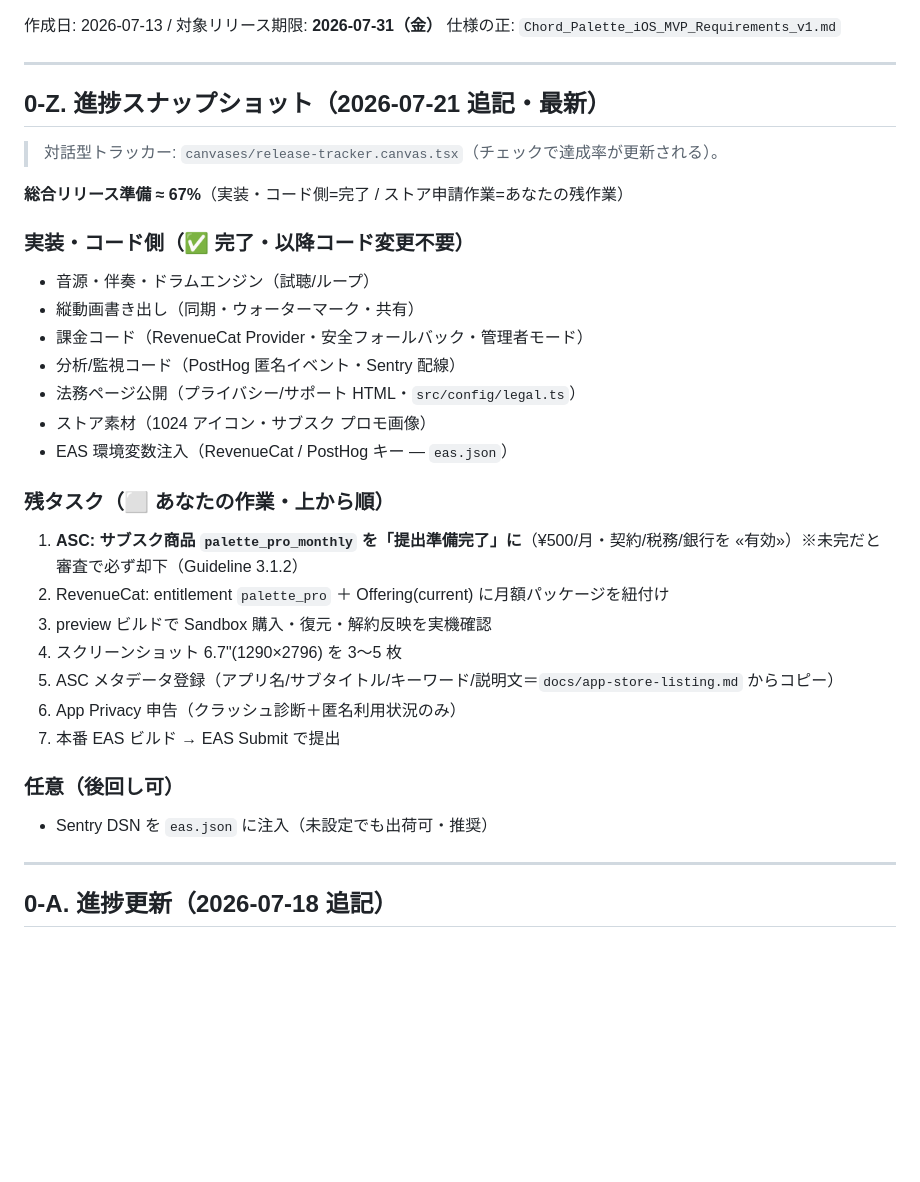
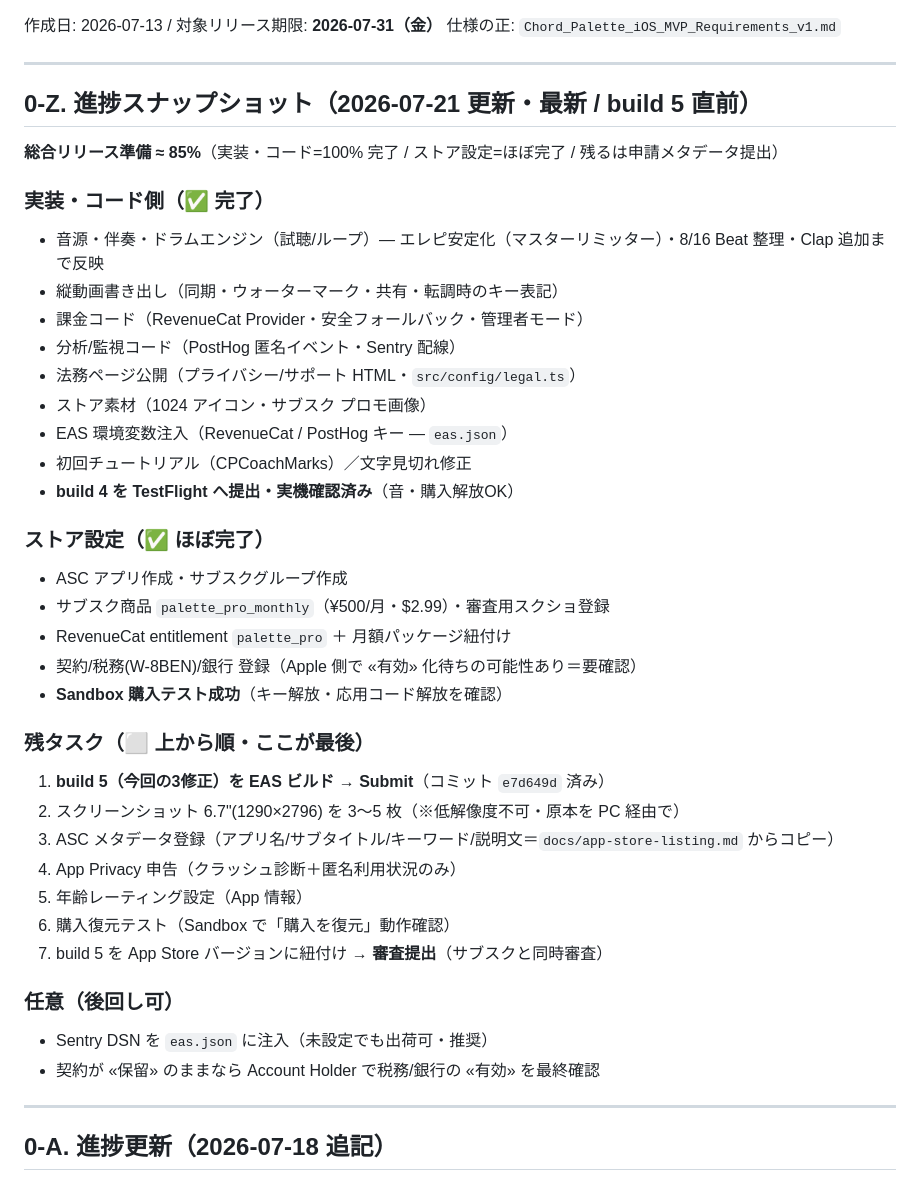
Before and after one commit to Shogo-Ota/chord-palette-iOS, a Markdown page: docs/release-plan.md, the part around the change. GitHub-like rendering; blank space fills up the shorter version.

Commit message:
docs: update release tracker snapshot (build 5, ~85% ready)
Refresh progress snapshot ahead of the build 5 submission: implementation
complete, store setup nearly done, remaining work is submission metadata.

Co-Authored-By: Claude Opus 4.8 <noreply@anthropic.com>

```diff
--- a/docs/release-plan.md
+++ b/docs/release-plan.md
@@ -5,32 +5,40 @@
 
 ---
 
-## 0-Z. 進捗スナップショット（2026-07-21 追記・最新）
+## 0-Z. 進捗スナップショット（2026-07-21 更新・最新 / build 5 直前）
 
-> 対話型トラッカー: `canvases/release-tracker.canvas.tsx`（チェックで達成率が更新される）。
+**総合リリース準備 ≈ 85%**（実装・コード=100% 完了 / ストア設定=ほぼ完了 / 残るは申請メタデータ提出）
 
-**総合リリース準備 ≈ 67%**（実装・コード側=完了 / ストア申請作業=あなたの残作業）
-
-### 実装・コード側（✅ 完了・以降コード変更不要）
-- 音源・伴奏・ドラムエンジン（試聴/ループ）
-- 縦動画書き出し（同期・ウォーターマーク・共有）
+### 実装・コード側（✅ 完了）
+- 音源・伴奏・ドラムエンジン（試聴/ループ）— エレピ安定化（マスターリミッター）・8/16 Beat 整理・Clap 追加まで反映
+- 縦動画書き出し（同期・ウォーターマーク・共有・転調時のキー表記）
 - 課金コード（RevenueCat Provider・安全フォールバック・管理者モード）
 - 分析/監視コード（PostHog 匿名イベント・Sentry 配線）
 - 法務ページ公開（プライバシー/サポート HTML・`src/config/legal.ts`）
 - ストア素材（1024 アイコン・サブスク プロモ画像）
 - EAS 環境変数注入（RevenueCat / PostHog キー — `eas.json`）
+- 初回チュートリアル（CPCoachMarks）／文字見切れ修正
+- **build 4 を TestFlight へ提出・実機確認済み**（音・購入解放OK）
 
-### 残タスク（⬜ あなたの作業・上から順）
-1. **ASC: サブスク商品 `palette_pro_monthly` を「提出準備完了」に**（¥500/月・契約/税務/銀行を «有効»）※未完だと審査で必ず却下（Guideline 3.1.2）
-2. RevenueCat: entitlement `palette_pro` ＋ Offering(current) に月額パッケージを紐付け
-3. preview ビルドで Sandbox 購入・復元・解約反映を実機確認
-4. スクリーンショット 6.7"(1290×2796) を 3〜5 枚
-5. ASC メタデータ登録（アプリ名/サブタイトル/キーワード/説明文＝`docs/app-store-listing.md` からコピー）
-6. App Privacy 申告（クラッシュ診断＋匿名利用状況のみ）
-7. 本番 EAS ビルド → EAS Submit で提出
+### ストア設定（✅ ほぼ完了）
+- ASC アプリ作成・サブスクグループ作成
+- サブスク商品 `palette_pro_monthly`（¥500/月・$2.99）・審査用スクショ登録
+- RevenueCat entitlement `palette_pro` ＋ 月額パッケージ紐付け
+- 契約/税務(W-8BEN)/銀行 登録（Apple 側で «有効» 化待ちの可能性あり＝要確認）
+- **Sandbox 購入テスト成功**（キー解放・応用コード解放を確認）
+
+### 残タスク（⬜ 上から順・ここが最後）
+1. **build 5（今回の3修正）を EAS ビルド → Submit**（コミット `e7d649d` 済み）
+2. スクリーンショット 6.7"(1290×2796) を 3〜5 枚（※低解像度不可・原本を PC 経由で）
+3. ASC メタデータ登録（アプリ名/サブタイトル/キーワード/説明文＝`docs/app-store-listing.md` からコピー）
+4. App Privacy 申告（クラッシュ診断＋匿名利用状況のみ）
+5. 年齢レーティング設定（App 情報）
+6. 購入復元テスト（Sandbox で「購入を復元」動作確認）
+7. build 5 を App Store バージョンに紐付け → **審査提出**（サブスクと同時審査）
 
 ### 任意（後回し可）
 - Sentry DSN を `eas.json` に注入（未設定でも出荷可・推奨）
+- 契約が «保留» のままなら Account Holder で税務/銀行の «有効» を最終確認
 
 ---
 
```
